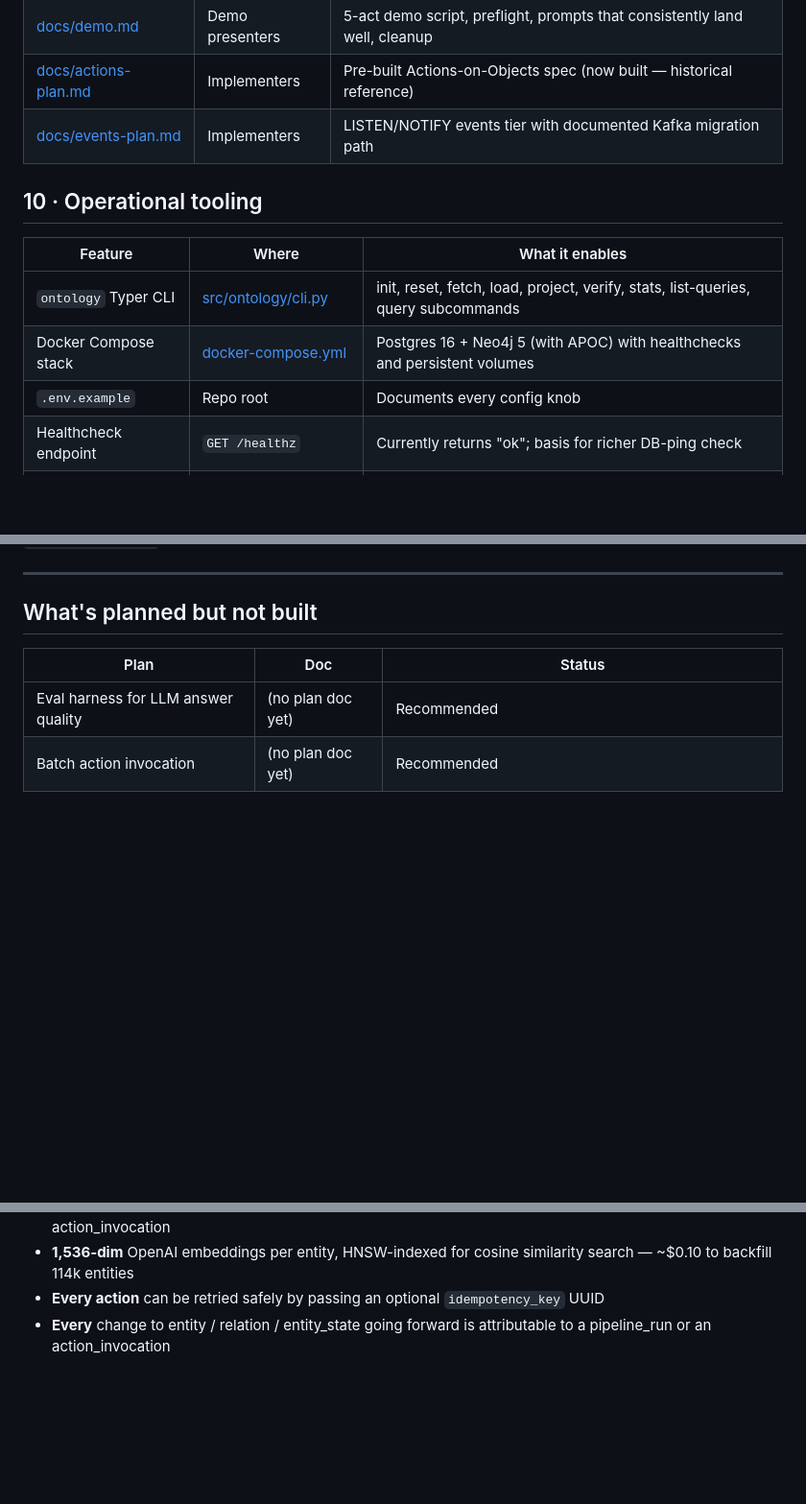
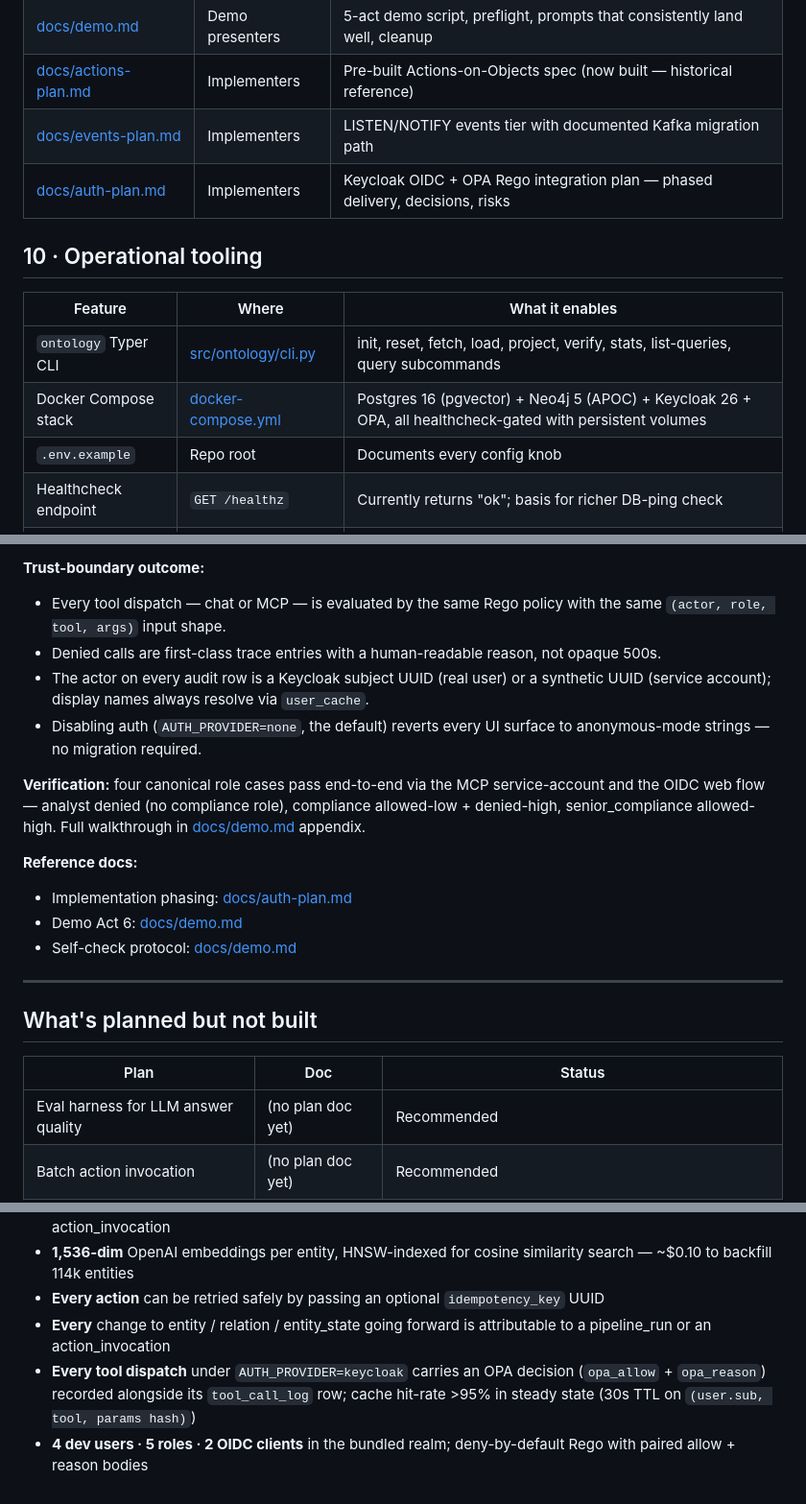
Before and after one commit to gigenthomas/prescriber-ontology, a Markdown page: docs/features.md, 3 parts joined by grey strips. Shown at 96% size. GitHub-like rendering; blank space fills up the shorter version.

```diff
--- a/docs/features.md
+++ b/docs/features.md
@@ -101,13 +101,14 @@ enables. Group order roughly reflects build order.
 | [docs/demo.md](demo.md) | Demo presenters | 5-act demo script, preflight, prompts that consistently land well, cleanup |
 | [docs/actions-plan.md](actions-plan.md) | Implementers | Pre-built Actions-on-Objects spec (now built — historical reference) |
 | [docs/events-plan.md](events-plan.md) | Implementers | LISTEN/NOTIFY events tier with documented Kafka migration path |
+| [docs/auth-plan.md](auth-plan.md) | Implementers | Keycloak OIDC + OPA Rego integration plan — phased delivery, decisions, risks |
 
 ## 10 · Operational tooling
 
 | Feature | Where | What it enables |
 |---|---|---|
 | `ontology` Typer CLI | [src/ontology/cli.py](../src/ontology/cli.py) | init, reset, fetch, load, project, verify, stats, list-queries, query subcommands |
-| Docker Compose stack | [docker-compose.yml](../docker-compose.yml) | Postgres 16 + Neo4j 5 (with APOC) with healthchecks and persistent volumes |
+| Docker Compose stack | [docker-compose.yml](../docker-compose.yml) | Postgres 16 (pgvector) + Neo4j 5 (APOC) + Keycloak 26 + OPA, all healthcheck-gated with persistent volumes |
 | `.env.example` | Repo root | Documents every config knob |
 | Healthcheck endpoint | `GET /healthz` | Currently returns "ok"; basis for richer DB-ping check |
 | Reset command | `ontology reset --yes` | Wipes both stores while preserving schema and constraints |
@@ -204,3 +226,16 @@ enables. Group order roughly reflects build order.
+**Trust-boundary outcome:**
+- Every tool dispatch — chat or MCP — is evaluated by the same Rego policy with the same `(actor, role, tool, args)` input shape.
+- Denied calls are first-class trace entries with a human-readable reason, not opaque 500s.
+- The actor on every audit row is a Keycloak subject UUID (real user) or a synthetic UUID (service account); display names always resolve via `user_cache`.
+- Disabling auth (`AUTH_PROVIDER=none`, the default) reverts every UI surface to anonymous-mode strings — no migration required.
+
+**Verification:** four canonical role cases pass end-to-end via the MCP service-account and the OIDC web flow — analyst denied (no compliance role), compliance allowed-low + denied-high, senior_compliance allowed-high. Full walkthrough in [docs/demo.md](demo.md) appendix.
+
+**Reference docs:**
+- Implementation phasing: [docs/auth-plan.md](auth-plan.md)
+- Demo Act 6: [docs/demo.md](demo.md#act-6--every-call-is-gated-by-policy-optional-auth-mode-only)
+- Self-check protocol: [docs/demo.md](demo.md#appendix-auth-v1-verification-walkthrough)
+
 ---
 
 ## What's planned but not built
@@ -241,3 +276,5 @@ enables. Group order roughly reflects build order.
 - **1,536-dim** OpenAI embeddings per entity, HNSW-indexed for cosine similarity search — ~$0.10 to backfill 114k entities
 - **Every action** can be retried safely by passing an optional `idempotency_key` UUID
 - **Every** change to entity / relation / entity_state going forward is attributable to a pipeline_run or an action_invocation
+- **Every tool dispatch** under `AUTH_PROVIDER=keycloak` carries an OPA decision (`opa_allow` + `opa_reason`) recorded alongside its `tool_call_log` row; cache hit-rate >95% in steady state (30s TTL on `(user.sub, tool, params hash)`)
+- **4 dev users · 5 roles · 2 OIDC clients** in the bundled realm; deny-by-default Rego with paired allow + reason bodies
```
Also changed, not shown: other parts of docs/features.md (+21 -0 lines).
